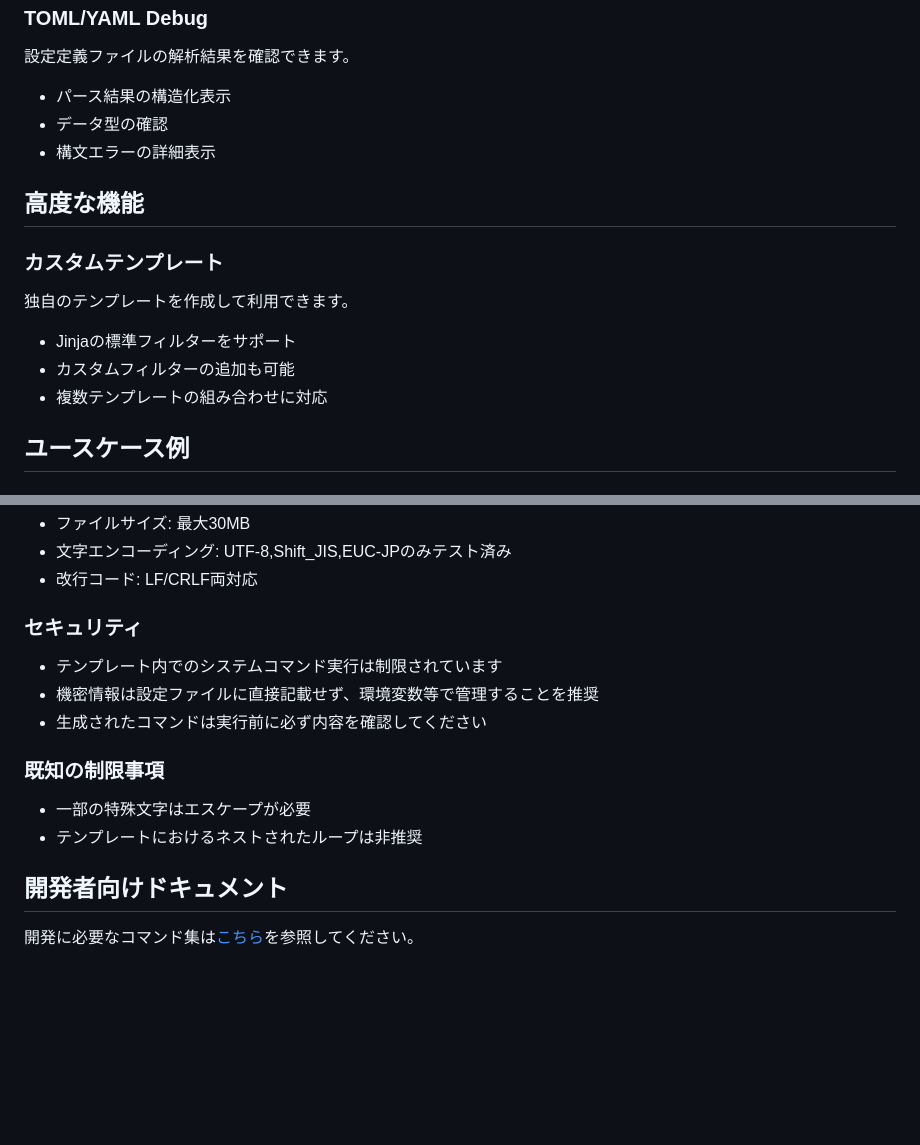
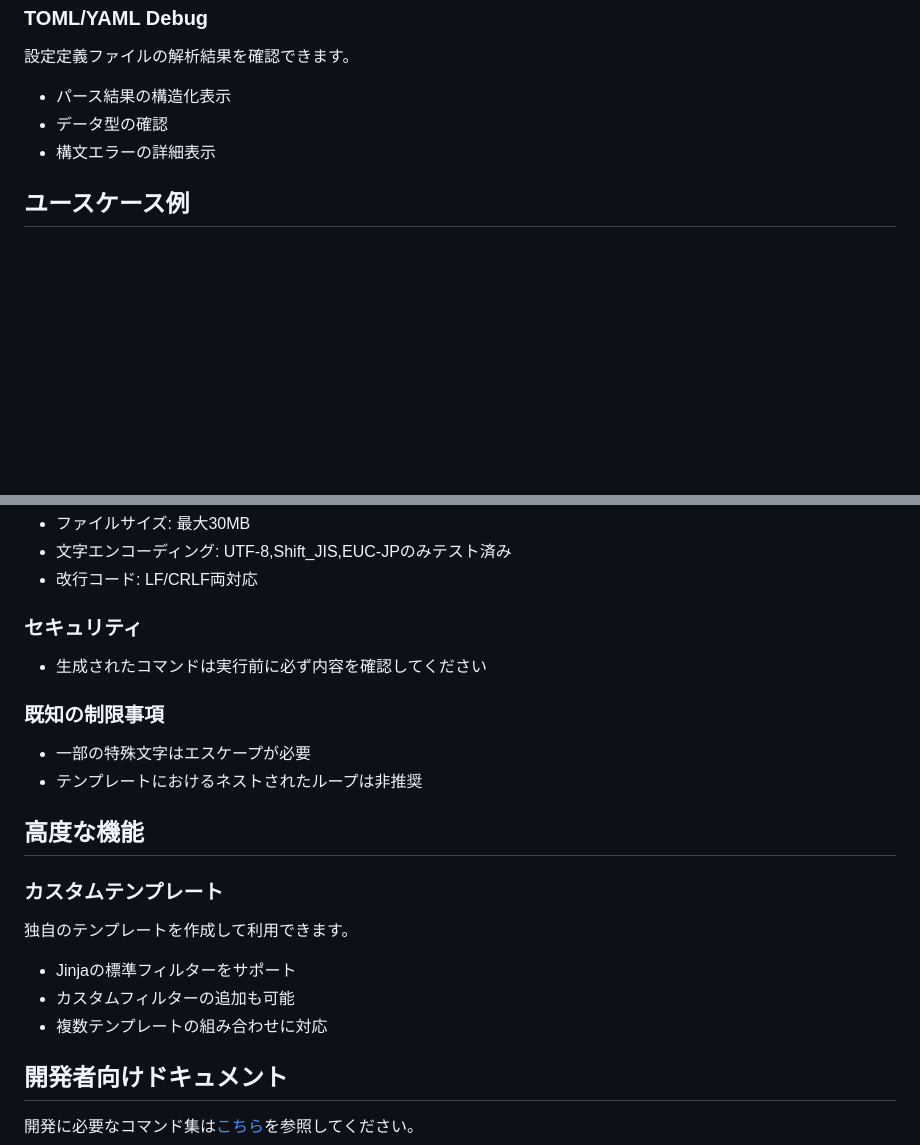
Before and after one commit to tvna/streamlit-command-ghostwriter, a Markdown page: README.md, 2 parts joined by grey strips. Drawn GitHub-style; blank space fills up the shorter version.

```diff
--- a/README.md
+++ b/README.md
@@ -160,15 +266,6 @@ ssh {{ server.ip }} "{{ commands.check_memory }}"
 - データ型の確認
 - 構文エラーの詳細表示
 
-## 高度な機能
-
-### カスタムテンプレート
-独自のテンプレートを作成して利用できます。
-
-- Jinjaの標準フィルターをサポート
-- カスタムフィルターの追加も可能
-- 複数テンプレートの組み合わせに対応
-
 ## ユースケース例
 
 ### PowerShellコマンド生成
@@ -193,13 +290,20 @@ tar -czf {{ file.name }}.tar.gz {{ file.path }}
 - 改行コード: LF/CRLF両対応
 
 ### セキュリティ
-- テンプレート内でのシステムコマンド実行は制限されています
-- 機密情報は設定ファイルに直接記載せず、環境変数等で管理することを推奨
 - 生成されたコマンドは実行前に必ず内容を確認してください
 
 ### 既知の制限事項
 - 一部の特殊文字はエスケープが必要
 - テンプレートにおけるネストされたループは非推奨
+
+## 高度な機能
+
+### カスタムテンプレート
+独自のテンプレートを作成して利用できます。
+
+- Jinjaの標準フィルターをサポート
+- カスタムフィルターの追加も可能
+- 複数テンプレートの組み合わせに対応
 
 ## 開発者向けドキュメント
 
```
Also changed, not shown: other parts of README.md (+116 -10 lines).
